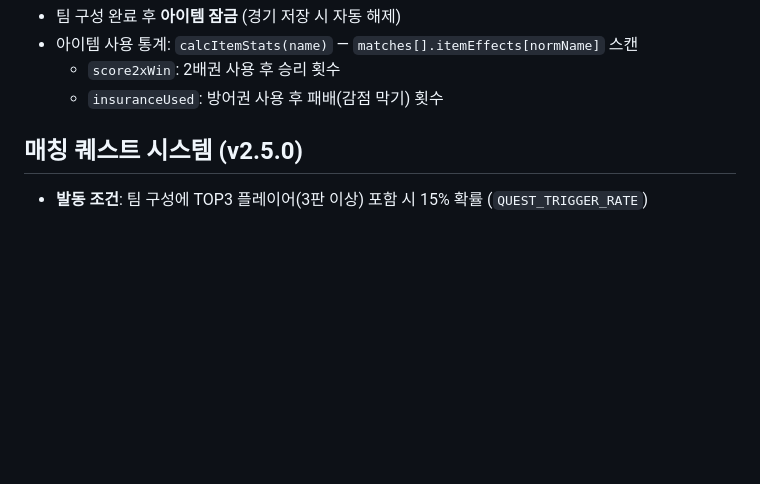
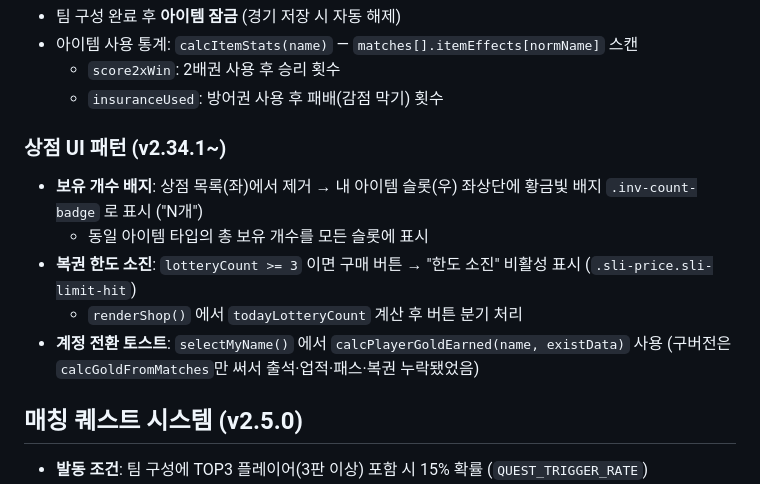
Before and after one commit to SOHADA2/aram, a Markdown page: CLAUDE.md, the part around one of its changes. Rendered like a GitHub page; blank space fills up the shorter version.

```diff
--- a/CLAUDE.md
+++ b/CLAUDE.md
@@ -152,6 +161,13 @@
 - 아이템 사용 통계: `calcItemStats(name)` — `matches[].itemEffects[normName]` 스캔
   - `score2xWin`: 2배권 사용 후 승리 횟수
   - `insuranceUsed`: 방어권 사용 후 패배(감점 막기) 횟수
+
+### 상점 UI 패턴 (v2.34.1~)
+- **보유 개수 배지**: 상점 목록(좌)에서 제거 → 내 아이템 슬롯(우) 좌상단에 황금빛 배지 `.inv-count-badge` 로 표시 ("N개")
+  - 동일 아이템 타입의 총 보유 개수를 모든 슬롯에 표시
+- **복권 한도 소진**: `lotteryCount >= 3` 이면 구매 버튼 → "한도 소진" 비활성 표시 (`.sli-price.sli-limit-hit`)
+  - `renderShop()` 에서 `todayLotteryCount` 계산 후 버튼 분기 처리
+- **계정 전환 토스트**: `selectMyName()` 에서 `calcPlayerGoldEarned(name, existData)` 사용 (구버전은 `calcGoldFromMatches`만 써서 출석·업적·패스·복권 누락됐었음)
 
 ## 매칭 퀘스트 시스템 (v2.5.0)
 - **발동 조건**: 팀 구성에 TOP3 플레이어(3판 이상) 포함 시 15% 확률 (`QUEST_TRIGGER_RATE`)
```
Also changed, not shown: other parts of CLAUDE.md (+28 -7 lines).
